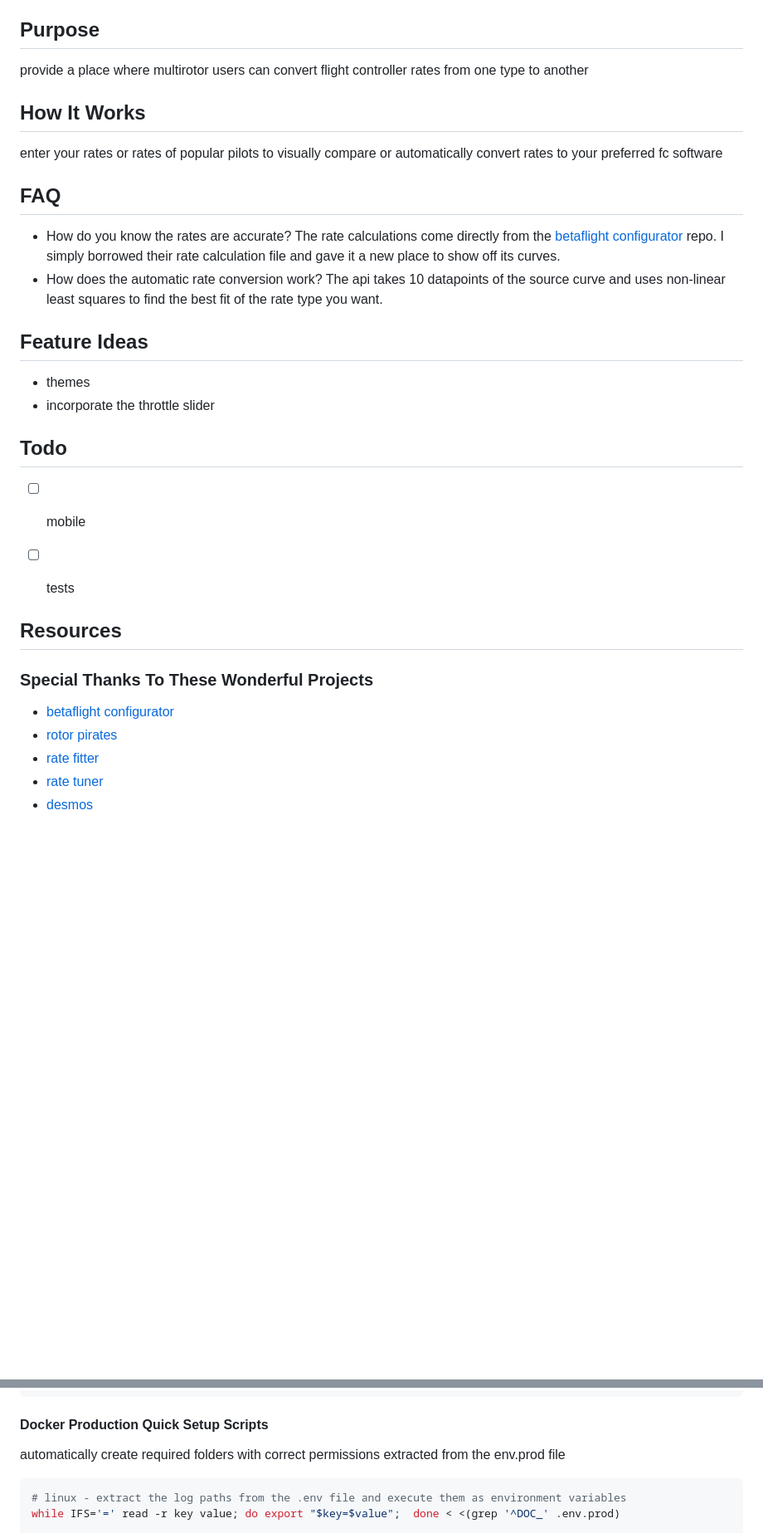
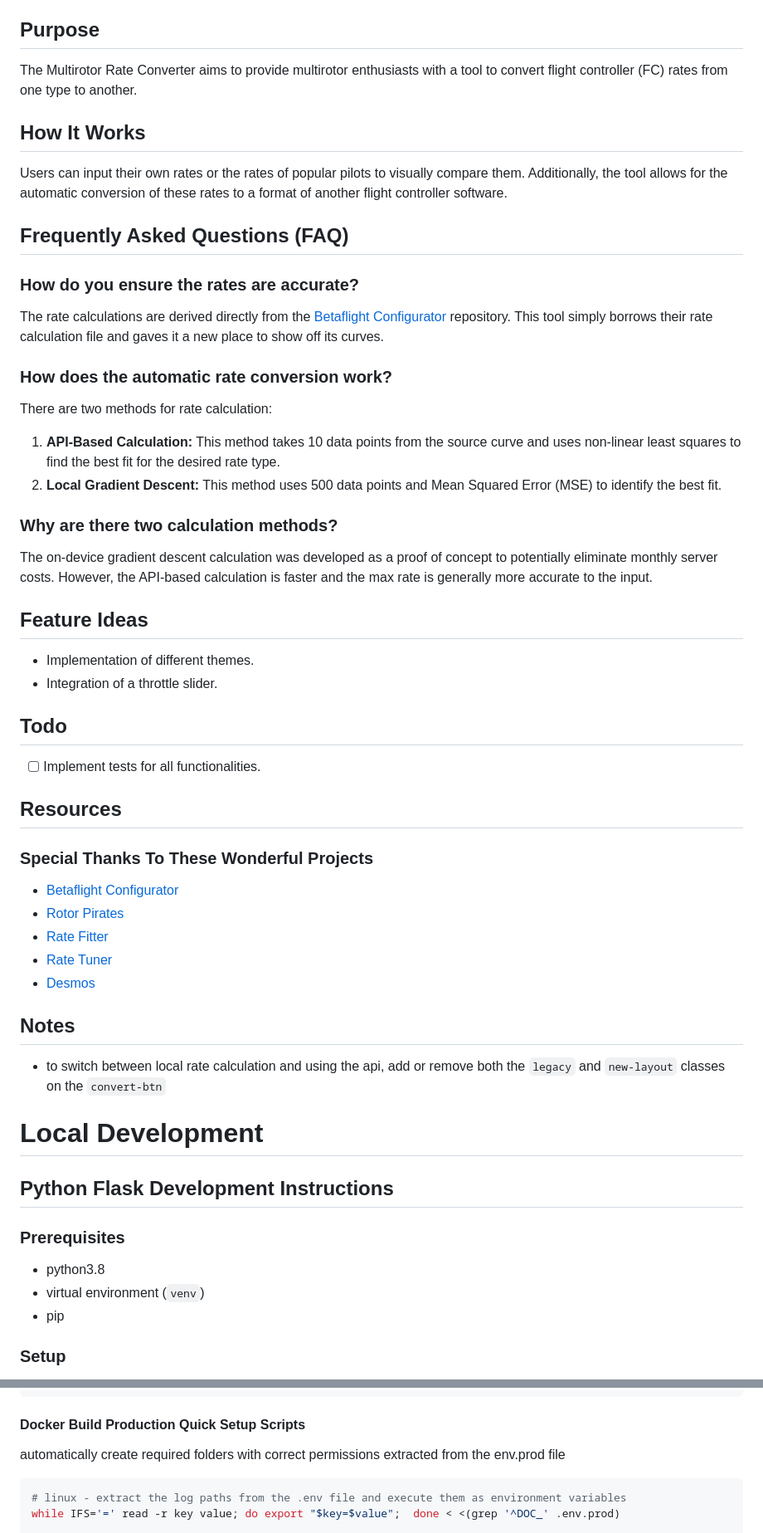
Before and after one commit to Marc-Anderson/multirotor-rate-converter, a Markdown page: README.md, 2 parts joined by grey strips. Shown at 83% size. Drawn GitHub-style; blank space fills up the shorter version.

````diff
--- a/README.md
+++ b/README.md
@@ -5,34 +5,52 @@ See it live [here](https://rates.metamarc.com/)
 
 
 ## Purpose
-provide a place where multirotor users can convert flight controller rates from one type to another
-
+The Multirotor Rate Converter aims to provide multirotor enthusiasts with a tool to convert flight controller (FC) rates from one type to another.
 
 ## How It Works
-enter your rates or rates of popular pilots to visually compare or automatically convert rates to your preferred fc software
+Users can input their own rates or the rates of popular pilots to visually compare them. Additionally, the tool allows for the automatic conversion of these rates to a format of another flight controller software.
 
+## Frequently Asked Questions (FAQ)
 
-## FAQ
-* How do you know the rates are accurate? The rate calculations come directly from the [betaflight configurator](https://github.com/betaflight/betaflight-configurator) repo. I simply borrowed their rate calculation file and gave it a new place to show off its curves.
-* How does the automatic rate conversion work? The api takes 10 datapoints of the source curve and uses non-linear least squares to find the best fit of the rate type you want.
+### How do you ensure the rates are accurate?
+The rate calculations are derived directly from the [Betaflight Configurator](https://github.com/betaflight/betaflight-configurator) repository. This tool simply borrows their rate calculation file and gaves it a new place to show off its curves.
 
+### How does the automatic rate conversion work?
+There are two methods for rate calculation:
+1. **API-Based Calculation:** This method takes 10 data points from the source curve and uses non-linear least squares to find the best fit for the desired rate type.
+2. **Local Gradient Descent:** This method uses 500 data points and Mean Squared Error (MSE) to identify the best fit.
+
+### Why are there two calculation methods?
+The on-device gradient descent calculation was developed as a proof of concept to potentially eliminate monthly server costs. However, the API-based calculation is faster and the max rate is generally more accurate to the input.
 
 ## Feature Ideas
- - themes
- - incorporate the throttle slider
-
+- Implementation of different themes.
+- Integration of a throttle slider.
 
 ## Todo
-- [ ] mobile
-- [ ] tests
-
+- [ ] Implement tests for all functionalities.
 
 ## Resources
 
+### Special Thanks To These Wonderful Projects
+- [Betaflight Configurator](https://github.com/betaflight/betaflight-configurator)
+- [Rotor Pirates](https://github.com/apocolipse/RotorPirates)
+- [Rate Fitter](https://github.com/yhgillet/rateconv/tree/8e9cc846f63971820bb77f1069e79271c08e2ff2)
+- [Rate Tuner](https://github.com/Dadibom/Rate-Tuner/tree/de57d61d8307b29d8ac6a9a926aa719ddf3d605b)
+- [Desmos](https://www.desmos.com/calculator/r5pkxlxhtb?fbclid=IwAR0DfRnnfMaYSUXF5g7moEjfHlwCOi84iq9WMOUaOhVQwauY-ggFDh-KpSY)
 
-### Special Thanks To These Wonderful Projects
-* [betaflight configurator](https://github.com/betaflight/betaflight-configurator)
-* [rotor pirates](https://github.com/apocolipse/RotorPirates)
-* [rate fitter](https://github.com/yhgillet/rateconv/tree/8e9cc846f63971820bb77f1069e79271c08e2ff2)
-* [rate tuner](https://github.com/Dadibom/Rate-Tuner/tree/de57d61d8307b29d8ac6a9a926aa719ddf3d605b)
-* [desmos](https://www.desmos.com/calculator/r5pkxlxhtb?fbclid=IwAR0DfRnnfMaYSUXF5g7moEjfHlwCOi84iq9WMOUaOhVQwauY-ggFDh-KpSY)
+## Notes
+- to switch between local rate calculation and using the api, add or remove both the `legacy` and `new-layout` classes on the `convert-btn`
+
+# Local Development
+
+## Python Flask Development Instructions
+
+### Prerequisites
+- python3.8
+- virtual environment (`venv`)
+- pip
+
+
+### Setup
+
@@ -266,7 +228,7 @@ nano /etc/logrotate.d/gunicorn
 ```
 
 
-#### Docker Production Quick Setup Scripts
+#### Docker Build Production Quick Setup Scripts
 
 automatically create required folders with correct permissions extracted from the env.prod file
 ```bash
````
Also changed, not shown: other parts of README.md (+60 -116 lines).
